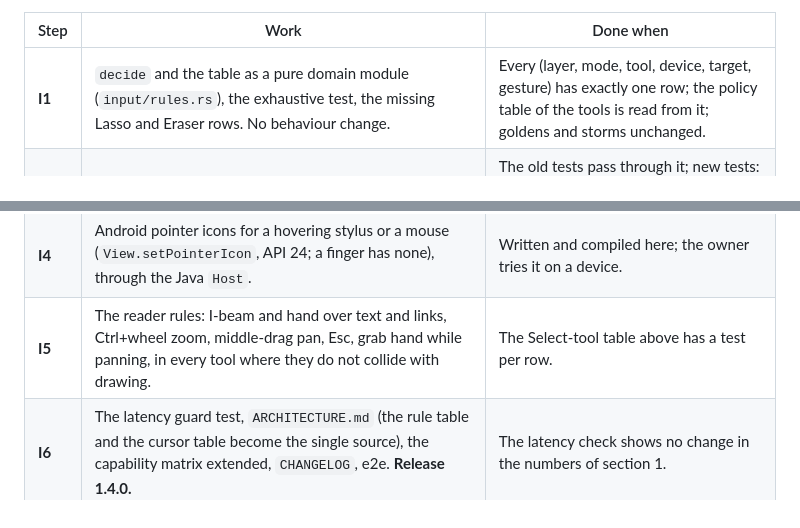
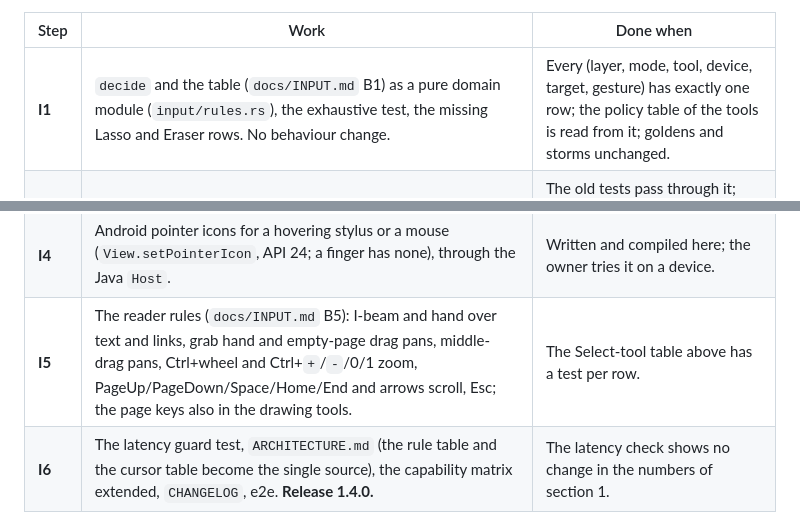
Before and after one commit to rajatmo/inkpdf, a Markdown page: ROADMAP.md, 2 parts joined by grey strips. Rendered like a GitHub page.

```diff
--- a/ROADMAP.md
+++ b/ROADMAP.md
@@ -468,11 +468,11 @@ The barrel button, the eraser end and the mouse's right and middle buttons stay
 
 | Step | Work | Done when |
 |---|---|---|
-| **I1** | `decide` and the table as a pure domain module (`input/rules.rs`), the exhaustive test, the missing Lasso and Eraser rows. No behaviour change. | Every (layer, mode, tool, device, target, gesture) has exactly one row; the policy table of the tools is read from it; goldens and storms unchanged. |
+| **I1** | `decide` and the table (`docs/INPUT.md` B1) as a pure domain module (`input/rules.rs`), the exhaustive test, the missing Lasso and Eraser rows. No behaviour change. | Every (layer, mode, tool, device, target, gesture) has exactly one row; the policy table of the tools is read from it; goldens and storms unchanged. |
 | **I2** | One click recogniser for finger, mouse and stylus, replacing `editor/touch.rs`'s tap path and `watch_link_click`; the constants in one file; double and triple click, **double tap = fit width and back**. | The old tests pass through it; new tests: the same click on every device, the 15 px wobble at dpr 2.6 and at 1, double tap toggles fit width and back and never delays a link tap, a drag from empty page pans. |
 | **I3** | Cursors on Windows and Linux: a `Platform`/shell call `set_cursor(CursorKind)` (winit's `CursorIcon`; custom hardware cursors for the eraser ring and the dot), the editor's `cursor_kind()` from `decide`, called only on change. | The cursor table above holds in tests (a fake platform records the calls); no call on the ink path. |
 | **I4** | Android pointer icons for a hovering stylus or a mouse (`View.setPointerIcon`, API 24; a finger has none), through the Java `Host`. | Written and compiled here; the owner tries it on a device. |
-| **I5** | The reader rules: I-beam and hand over text and links, Ctrl+wheel zoom, middle-drag pan, Esc, grab hand while panning, in every tool where they do not collide with drawing. | The Select-tool table above has a test per row. |
+| **I5** | The reader rules (`docs/INPUT.md` B5): I-beam and hand over text and links, grab hand and empty-page drag pans, middle-drag pans, Ctrl+wheel and Ctrl+`+`/`-`/0/1 zoom, PageUp/PageDown/Space/Home/End and arrows scroll, Esc; the page keys also in the drawing tools. | The Select-tool table above has a test per row. |
 | **I6** | The latency guard test, `ARCHITECTURE.md` (the rule table and the cursor table become the single source), the capability matrix extended, `CHANGELOG`, e2e. **Release 1.4.0.** | The latency check shows no change in the numbers of section 1. |
 
 *References for the design:* Buxton, *A Three-State Model of Graphical Input* (INTERACT 1990: hover is its own state); Hinckley et al., *Pen + Touch = New Tools* (UIST 2010: the pen acts, touch moves the view); Raskin, *The Humane Interface* (2000: held modifiers cannot be left on); Jota et al., *How Fast is Fast Enough?* (CHI 2013) and Annett et al., *How Low Should We Go?* (Graphics Interface 2014: why the ink path stays free of extra work).
```
Also changed, not shown: other parts of ROADMAP.md (+3 -3 lines), docs/INPUT.md (added, +276 -0 lines).
